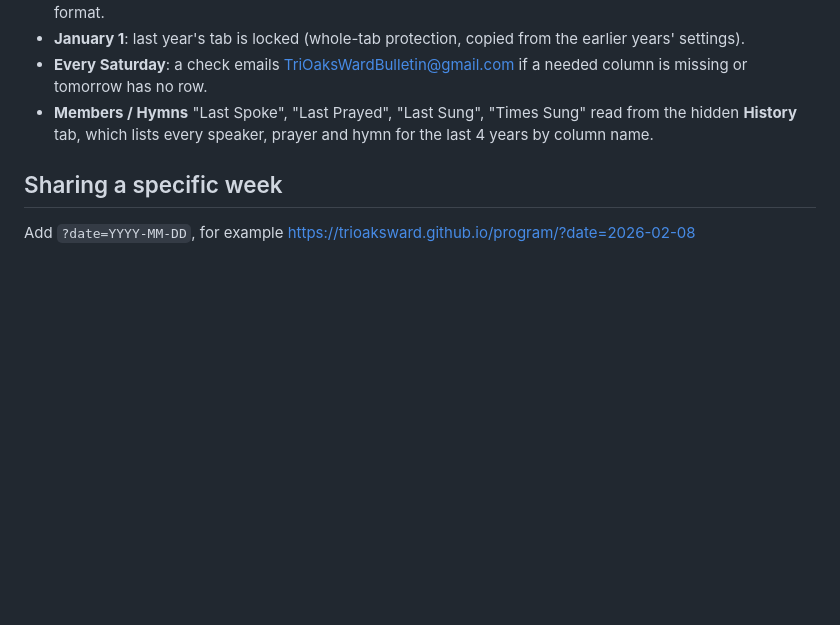
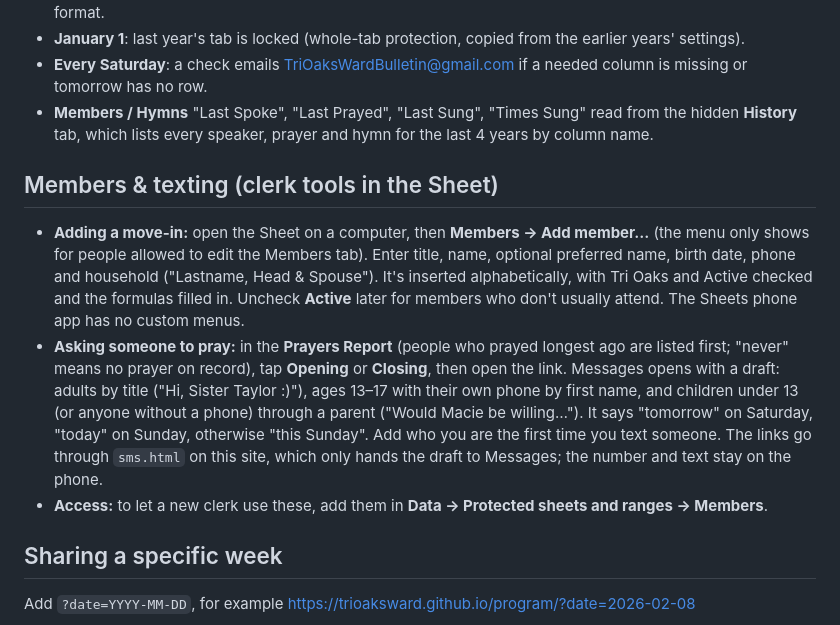
Before and after one commit to trioaksward/program, a Markdown page: README.md, the part around the change. Drawn GitHub-style; blank space fills up the shorter version.

Commit message:
README: Members & texting tools for the clerk
Co-Authored-By: Claude Opus 5.5 <noreply@anthropic.com>

```diff
--- a/README.md
+++ b/README.md
@@ -66,6 +66,21 @@ The children will sing between each section.
 - **Members / Hymns** "Last Spoke", "Last Prayed", "Last Sung", "Times Sung" read from the hidden **History**
   tab, which lists every speaker, prayer and hymn for the last 4 years by column name.
 
+## Members & texting (clerk tools in the Sheet)
+
+- **Adding a move-in:** open the Sheet on a computer, then **Members → Add member…** (the menu only shows for people
+  allowed to edit the Members tab). Enter title, name, optional preferred name, birth date, phone and household
+  ("Lastname, Head & Spouse"). It's inserted alphabetically, with Tri Oaks and Active checked and the formulas
+  filled in. Uncheck **Active** later for members who don't usually attend. The Sheets phone app has no custom menus.
+- **Asking someone to pray:** in the **Prayers Report** (people who prayed longest ago are listed first; "never" means
+  no prayer on record), tap **Opening** or **Closing**, then open the link. Messages opens with a draft:
+  adults by title ("Hi, Sister Taylor :)"), ages 13–17 with their own phone by first name, and children under 13
+  (or anyone without a phone) through a parent ("Would Macie be willing…"). It says "tomorrow" on Saturday,
+  "today" on Sunday, otherwise "this Sunday". Add who you are the first time you text someone.
+  The links go through `sms.html` on this site, which only hands the draft to Messages; the number and text
+  stay on the phone.
+- **Access:** to let a new clerk use these, add them in **Data → Protected sheets and ranges → Members**.
+
 ## Sharing a specific week
 
 Add `?date=YYYY-MM-DD`, for example https://trioaksward.github.io/program/?date=2026-02-08
```
